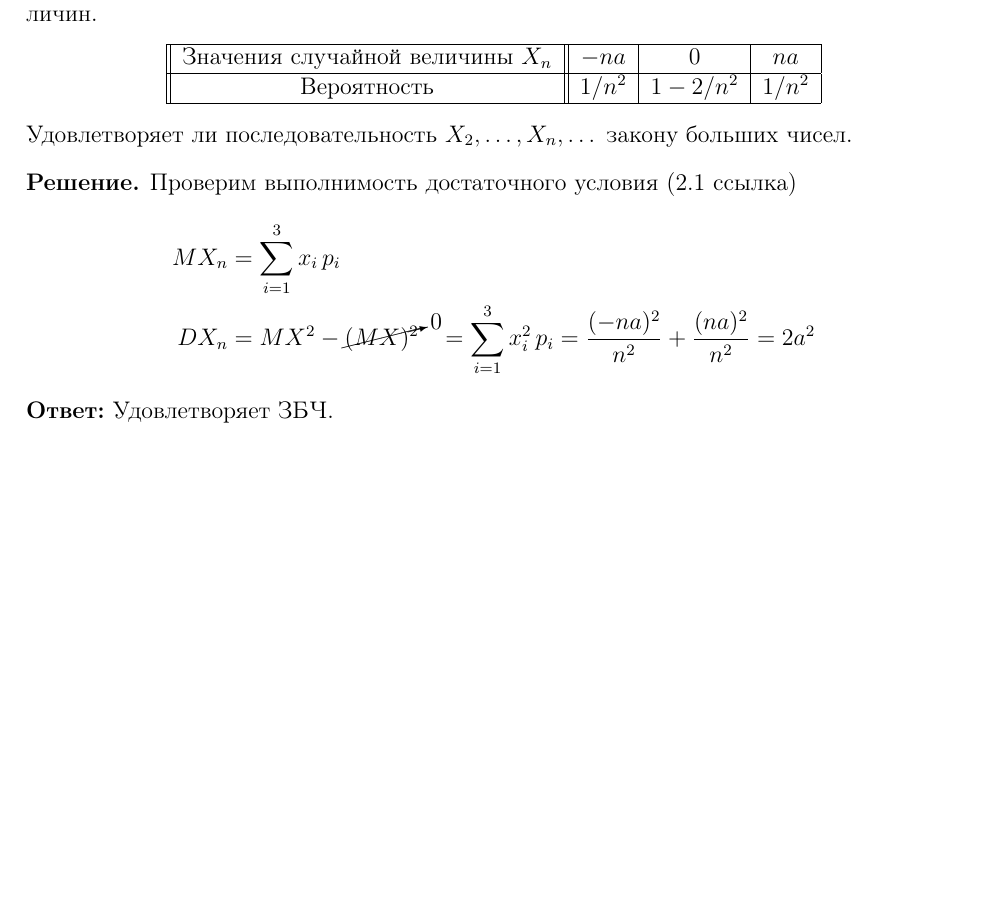
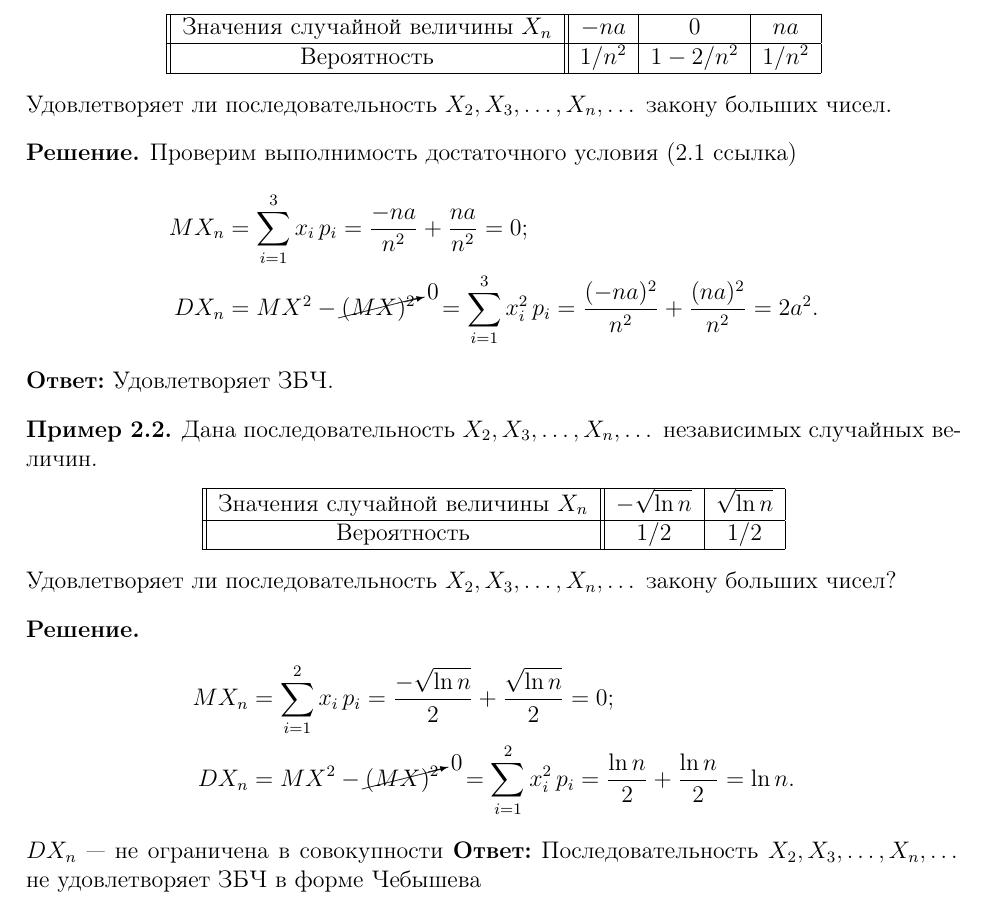
Before and after one commit to BBQTD/BMSTU-IU7-Mathematical-Statistics-Seminars, a LaTeX document (src/main.tex, which reads src/seminars/seminar-1.tex): part of page 4 of 4, cut so that both start at the same text, the shorter picture padded with empty space. Compiled offline with pdfLaTeX.

Commit message:
новый пример + фикс предыдущего

```diff
--- a/src/seminars/seminar-1.tex
+++ b/src/seminars/seminar-1.tex
@@ -140,14 +140,35 @@
 		Вероятность & $1/n^2$ & $1 - 2/n^2$ & $1/n^2$ \\
 		\hline
 	\end{tabular}\end{center}
-	Удовлетворяет ли последовательность $X_2, \dots, X_n, \dots$ закону больших чисел.
+	Удовлетворяет ли последовательность $X_2, X_3, \dots, X_n, \dots$ закону больших чисел.
 \end{exm}
 
 \begin{slv}
 	Проверим выполнимость достаточного условия (2.1 ссылка)
 	\begin{align*}
-		MX_n &= \sum_{i = 1}^{3} x_i\,p_i \\
-		DX_n &= MX^2 - \cancelto{0}{(MX)^2}\;\;\; = \sum_{i = 1}^{3} x_i^2\, p_i = \frac{(-na)^2}{n^2} + \frac{(na)^2}{n^2} = 2a^2
+		MX_n &= \sum_{i = 1}^{3} x_i\,p_i = \frac{-na}{n^2} + \frac{na}{n^2} = 0;  \\
+		DX_n &= MX^2 - \cancelto{0}{(MX)^2}\;\;\; = \sum_{i = 1}^{3} x_i^2\, p_i = \frac{(-na)^2}{n^2} + \frac{(na)^2}{n^2} = 2a^2.
 	\end{align*}
 	\textbf{Ответ:} Удовлетворяет ЗБЧ.
 \end{slv}
+
+\begin{exm}
+	Дана последовательность $X_2, X_3, \dots, X_n, \dots$ независимых случайных величин.
+	\begin{center}\begin{tabular}{|| c || c | c |}
+		\hline
+		Значения случайной величины $X_n$ & $-\sqrt{\ln n}$ & $\sqrt{\ln n}$ \\
+		\hline
+		Вероятность & $1/2$ & $1/2$ \\
+		\hline
+	\end{tabular}\end{center}
+	Удовлетворяет ли последовательность $X_2, X_3, \dots, X_n, \dots$ закону больших чисел?
+\end{exm}
+
+\begin{slv}
+	\begin{align*}
+		MX_n &= \sum_{i = 1}^{2} x_i\, p_i = \frac{-\sqrt{\ln n}}{2} + \frac{\sqrt{\ln n}}{2} = 0; \\
+		DX_n &= MX^2 - \cancelto{0}{(MX)^2}\;\;\; = \sum_{i = 1}^{2} x_i^2\, p_i = \frac{\ln n}{2} + \frac{\ln n}{2} = \ln n.
+	\end{align*}
+	$DX_n$ --- не ограничена в совокупности
+	\textbf{Ответ:} Последовательность $X_2, X_3, \dots, X_n, \dots $ не удовлетворяет ЗБЧ в форме Чебышева
+\end{slv}
```
Also changed, not shown: src/main.pdf.
